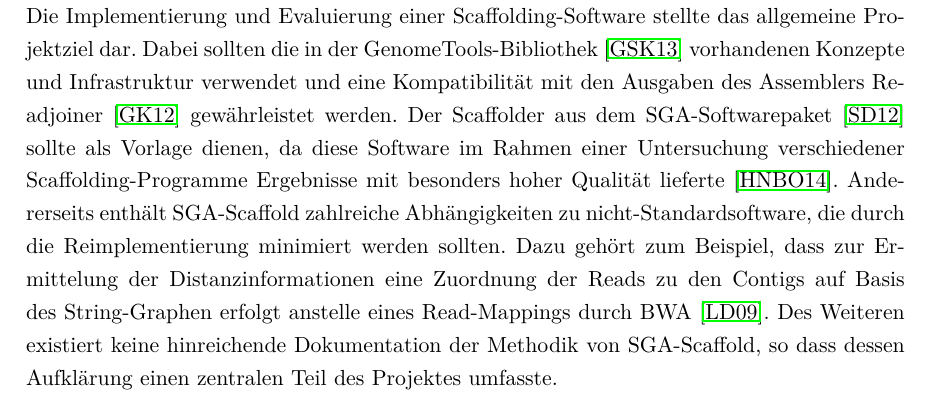
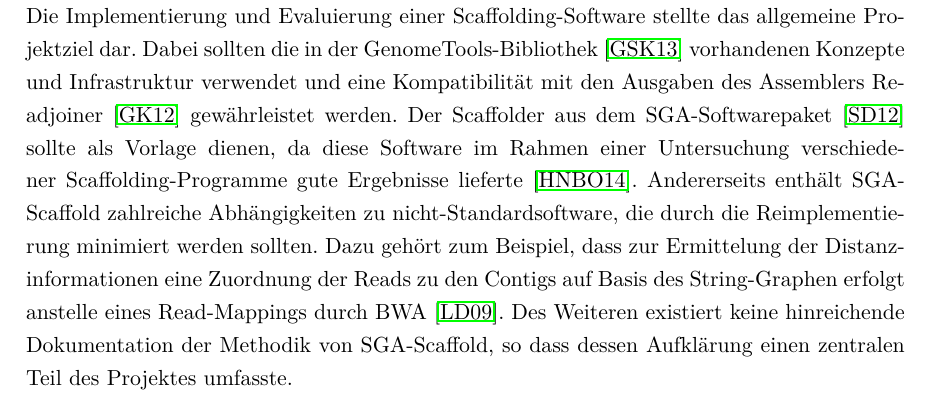
Before and after one commit to dorleosterode/gt-scaffold, a LaTeX paper (doc/ausarbeitung.tex): part of page 4 of 24, cut so that both start at the same text. Compiled offline with pdfLaTeX.

Commit message:
mit besonders hoher qualität geaendert zu gute

```diff
--- a/doc/ausarbeitung.tex
+++ b/doc/ausarbeitung.tex
@@ -130,15 +130,15 @@ Infrastruktur verwendet und eine Kompatibilität mit den Ausgaben des
 Assemblers Readjoiner~\cite{Gonnella:2012gn} gewährleistet werden. Der
 Scaffolder aus dem SGA-Softwarepaket~\cite{Simpson:2012ef} sollte als
 Vorlage dienen, da diese Software im Rahmen einer Untersuchung
-verschiedener Scaffolding-Programme Ergebnisse mit besonders hoher
-Qualität lieferte~\cite{Hunt:2014dh}. Andererseits enthält
-SGA-Scaffold zahlreiche Abhängigkeiten zu nicht-Standardsoftware, die
-durch die Reimplementierung minimiert werden sollten. Dazu gehört zum
-Beispiel, dass zur Ermittelung der Distanzinformationen eine Zuordnung
-der Reads zu den Contigs auf Basis des String-Graphen erfolgt anstelle
-eines Read-Mappings durch BWA~\cite{Li:2009}. Des Weiteren existiert
-keine hinreichende Dokumentation der Methodik von SGA-Scaffold, so
-dass dessen Aufklärung einen zentralen Teil des Projektes umfasste.
+verschiedener Scaffolding-Programme gute Ergebnisse
+lieferte~\cite{Hunt:2014dh}. Andererseits enthält SGA-Scaffold
+zahlreiche Abhängigkeiten zu nicht-Standardsoftware, die durch die
+Reimplementierung minimiert werden sollten. Dazu gehört zum Beispiel,
+dass zur Ermittelung der Distanzinformationen eine Zuordnung der Reads
+zu den Contigs auf Basis des String-Graphen erfolgt anstelle eines
+Read-Mappings durch BWA~\cite{Li:2009}. Des Weiteren existiert keine
+hinreichende Dokumentation der Methodik von SGA-Scaffold, so dass
+dessen Aufklärung einen zentralen Teil des Projektes umfasste.
 
 \subsection{Vorgehen}
 Die erste Aufgabe bestand darin, die Datenformate und Algorithmen
```
